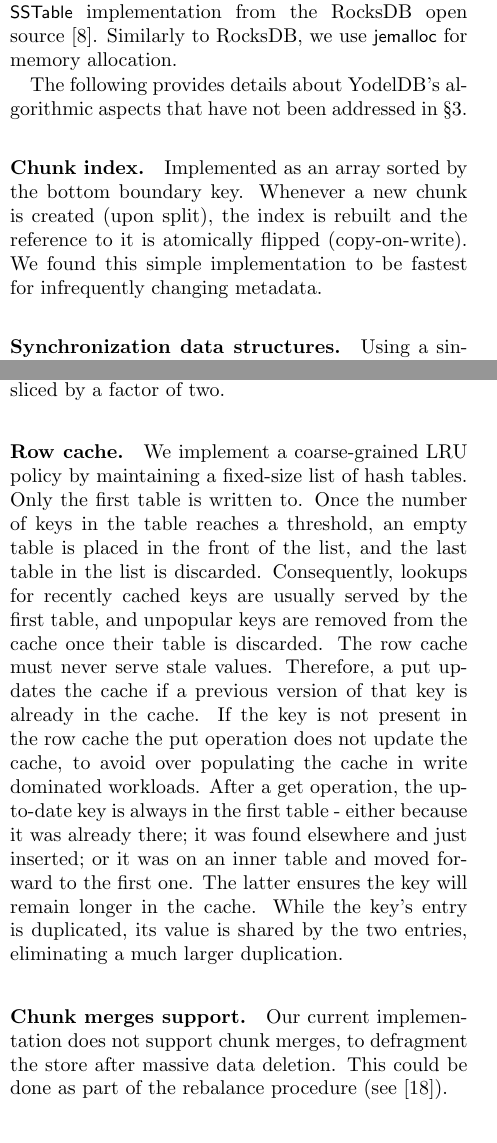
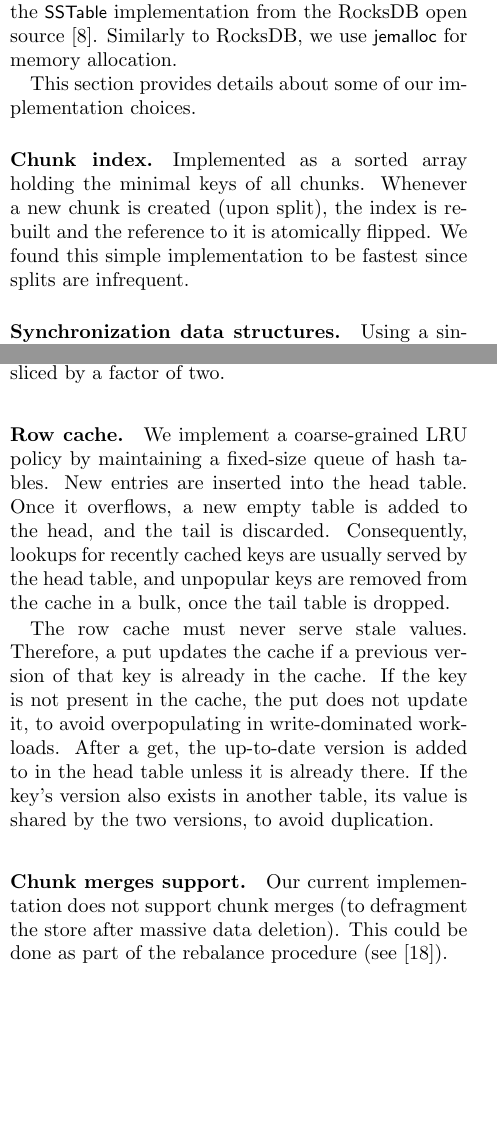
Before and after one commit to Eshcar/PiWi, a LaTeX document (Persistent-KVStore-for-RTAnalytics.tex, which reads impl.tex): two parts of the columns of pages 9 and 10 of 18, joined at a grey line, cut so that both start at the same text, the shorter picture padded with empty space. Compiled offline with pdfLaTeX; a LaTeX package or settings file that is missing is left out.

Commit message:
fixed for Sec 4

```diff
--- a/Persistent-KVStore-for-RTAnalytics.tex
+++ b/Persistent-KVStore-for-RTAnalytics.tex
@@ -25,7 +25,7 @@
 \newcommand{\remove}[1]{}
 \newcommand{\Idit}[1]{\inred{[Idit: #1]}}
 
-\newcommand{\sys}{YodelDB}
+\newcommand{\sys}{FrescoDB}
 
 \newcommand{\tuple}[1]{\ensuremath{\langle \mbox{#1} \rangle}}
 
--- a/impl.tex
+++ b/impl.tex
@@ -1,12 +1,12 @@
 We implement \sys\ in C++. We borrow the \code{SSTable} implementation from the RocksDB open source~\cite{RocksDB}.
 Similarly to RocksDB, we use \code{jemalloc} for memory allocation.
 
-The following provides details about \sys's algorithmic aspects that have not been addressed in~\cref{sec:design}.
+This section provides details about some of our implementation choices.
 
 %PO array is split into PSA and per-chunk PPAs, as kiwi; DO NOT MENTION employs  helping as in KiWi.
-\paragraph{Chunk index.}  Implemented as an array sorted by the bottom boundary key.
-Whenever a new chunk is created (upon split), the index is rebuilt and the reference to it is atomically flipped
-(copy-on-write). We found this simple implementation to be fastest for infrequently changing metadata.
+\paragraph{Chunk index.}  Implemented as a sorted array holding the minimal keys of all chunks.
+Whenever a new chunk is created (upon split), the index is rebuilt and the reference to it is atomically flipped.
+We found this simple implementation to be fastest since splits are infrequent.
 
 \paragraph{Synchronization data structures.}
 %We note that
@@ -47,18 +47,20 @@ sliced by a factor of two.
 %Funk rebalance frequency is also crucial for the performance of the system. Excessive rebalances may reduce ingestion throughput, while immensely reducing funk rebalance frequency can degrade the performance of scans that are required to sequencially traverse a very long log. To this end, \sys\ exploits the per-operation type counters also to determine the frequency in which each funk is rebalanced.
 
 \paragraph{Row cache.}
-We implement a coarse-grained LRU policy by maintaining a fixed-size list of hash tables. Only the first table is written to. Once the number of keys in the table reaches a threshold, an empty table is placed in the front of the list, and the last table in the list is discarded. Consequently, lookups for recently cached keys are usually served by the first table, and unpopular keys are removed from the cache once their table is discarded.
+We implement a coarse-grained LRU policy by maintaining a fixed-size queue of hash tables.
+New entries are inserted into the head table. Once it overflows, a new empty table is added to the head,
+and the tail is discarded. Consequently, lookups for recently cached keys are usually served by the head
+table, and unpopular keys are removed from the cache in a bulk, once the tail table is dropped.
+
 The row cache must never serve stale values. %, yet need not contain each and every updated key.
 Therefore, a put updates the cache  if a previous version of that key is already in the cache.
-If the key is not present in the row cache the put operation does not update the cache, to avoid over populating the cache in write dominated workloads.
-After a get operation, the up-to-date key is always in the first table - either because it was already there; it was found elsewhere and just inserted; or it was on an inner table and moved forward to the first one. The latter ensures the key will remain longer in the cache. While the key's entry is duplicated, its value is shared by the two entries, eliminating a much larger duplication.
-
-\remove{We implement an LRU policy for the row cache. It is composed of 3 hash tables: 2 are static (read-only), and the most recent is dynamic. If a read operation does not find a key in the row cache it fetches its value from the STable and stores it in the dynamic table. If the value is present in one of the static tables but not in the dynamic one, it is moved forward to the dynamic table to indicate it is a hot key. A put operation also updates the row cache in case the key is present. We use per-bucket locks to make sure the latest version is updated in the row cache. If the key is not present in the row cache the put operation does not update the cache, to avoid over populating the cache in write dominated workloads. Upon filling the dynamic table (its size exceeds a threshold), the first table is discarded, the dynamic table becomes static and a new empty dynamic table is created.
-}
+If the key is not present in the cache, the put does not update it, to avoid overpopulating  in write-dominated workloads.
+After a get, the up-to-date version is added to in the head table unless it is already there.
+If the key's version also exists in another table, its value is shared by the two versions, to avoid duplication.
 
 \paragraph{Chunk merges support.}
 %\inred{move to conclusion and future work?}
-Our current implementation does not support chunk merges, to defragment the store after massive data deletion. This could be done as
+Our current implementation does not support chunk merges (to defragment the store after massive data deletion). This could be done as
 part of the rebalance procedure (see~\cite{kiwi}).
 \remove{In \sys\ this entails merging the funks of two chunks. As in the split operation, the rebalance first acquires the  rebalance locks of the chunks to be merged---to ensure exclusiveness. The content of the chunks is merged and written into a new chunk. Finally, the rebalance acquires the chunks' locks for the short period in which the content that was added to the chunks during the merge is written to the log of the new chunk, and the new chunk swaps the old chunks in the list.
 }
```
Also changed, not shown: eval.tex (+5 -5 lines), impl.tex (4 more changed lines).
